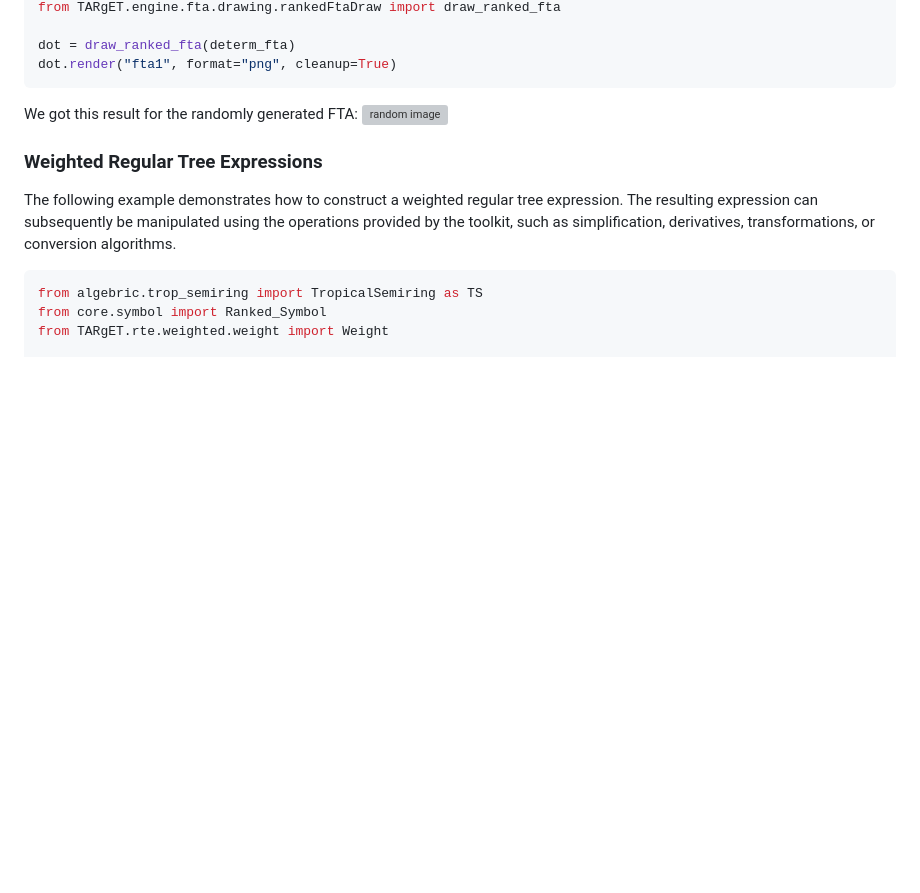
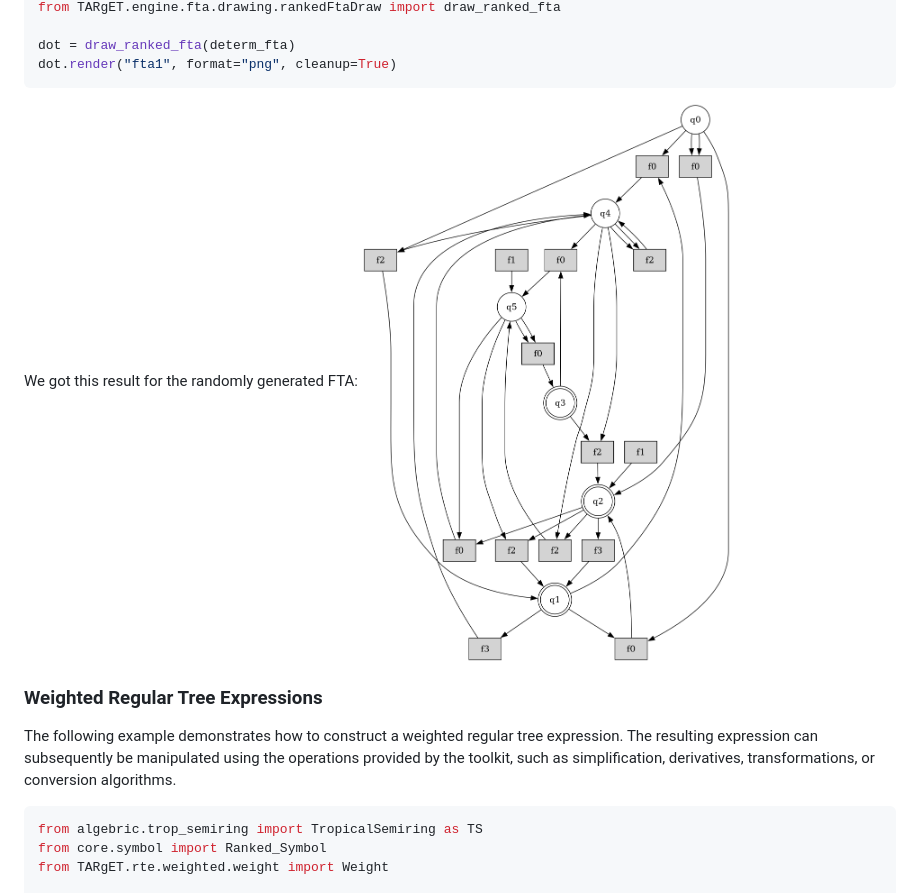
Before and after one commit to yanos84/TARgET, a Markdown page: README.md, the part around the change. Rendered like a GitHub page; blank space fills up the shorter version; grey boxes are pictures that could not be loaded.

Commit message:
"fixing example image path"

````diff
--- a/README.md
+++ b/README.md
@@ -181,7 +181,7 @@ dot.render("fta1", format="png", cleanup=True)
 ```
 
 We got this result for the randomly generated FTA:
-![random image](TARgET/random_fta.png)
+![random image](random_fta.png)
 
 ### Weighted Regular Tree Expressions
 
````
